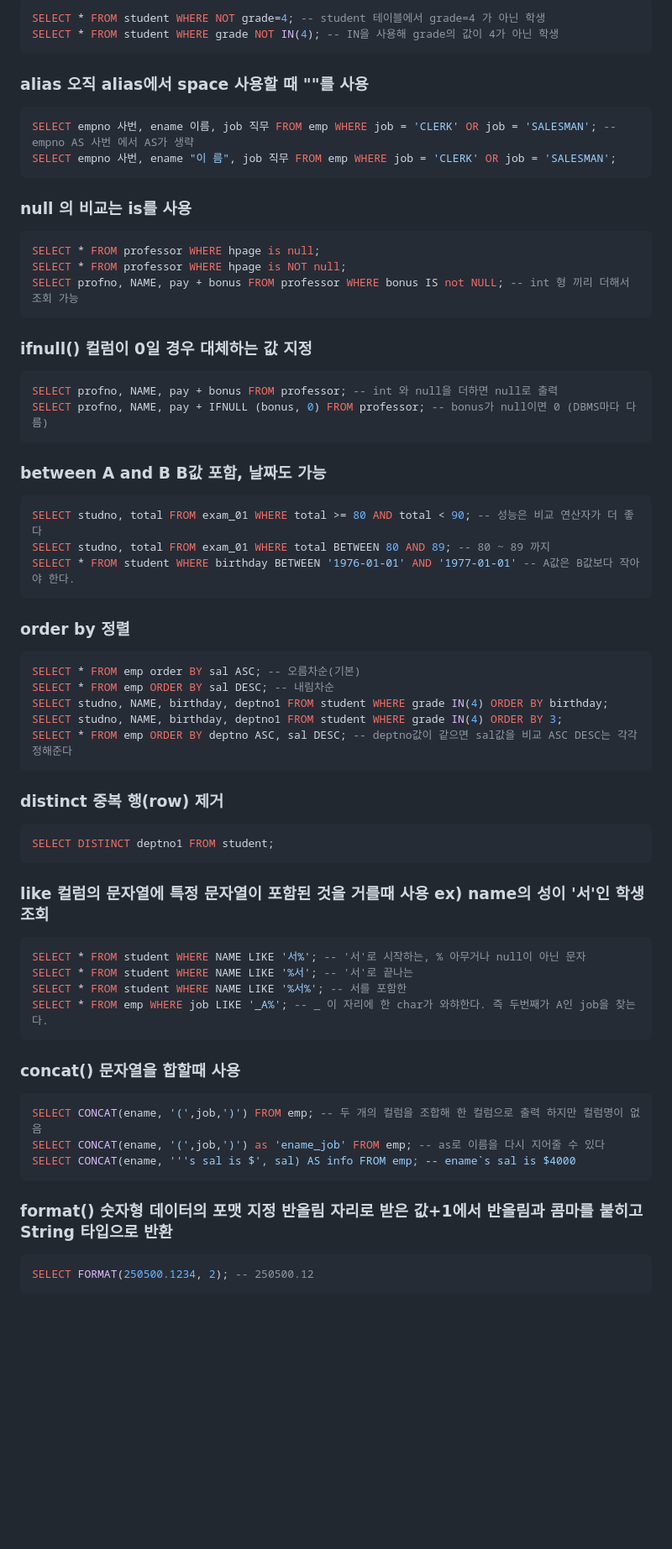
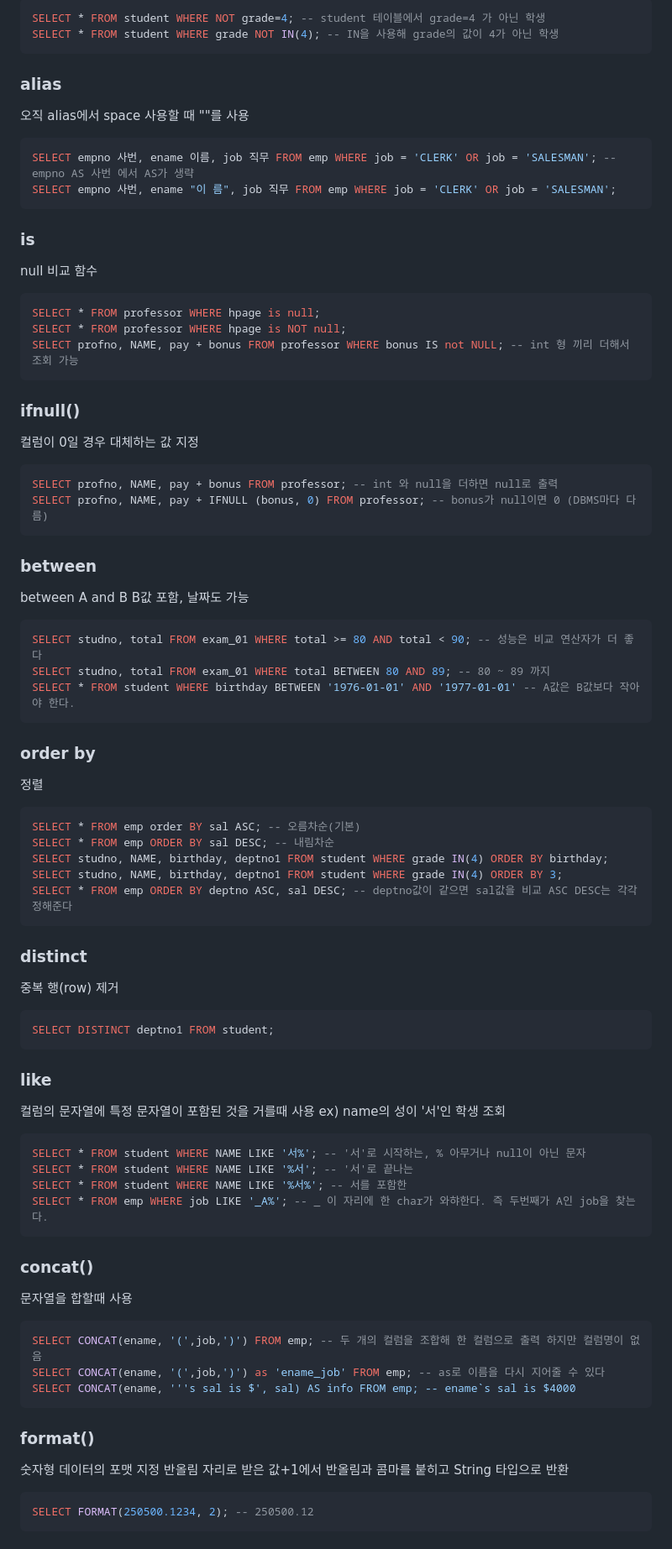
Before and after one commit to JeHa-An/KOSTA, a Markdown page: database/SQL.md, the part around one of its changes. Shown at 84% size. Rendered like a GitHub page; blank space fills up the shorter version.

````diff
--- a/database/SQL.md
+++ b/database/SQL.md
@@ -31,30 +33,35 @@ SELECT empno, ename, job FROM emp WHERE job = 'CLERK' OR job = 'SALESMAN'; --
 SELECT * FROM student WHERE NOT grade=4; -- student 테이블에서 grade=4 가 아닌 학생
 SELECT * FROM student WHERE grade NOT IN(4); -- IN을 사용해 grade의 값이 4가 아닌 학생
 ```
-### alias 오직 alias에서 space 사용할 때 ""를 사용
+### alias
+오직 alias에서 space 사용할 때 ""를 사용
 ```SQL
 SELECT empno 사번, ename 이름, job 직무 FROM emp WHERE job = 'CLERK' OR job = 'SALESMAN'; -- empno AS 사번 에서 AS가 생략
 SELECT empno 사번, ename "이 름", job 직무 FROM emp WHERE job = 'CLERK' OR job = 'SALESMAN';
 ```
-### null 의 비교는 is를 사용
+### is
+null 비교 함수
 ```SQL
 SELECT * FROM professor WHERE hpage is null;
 SELECT * FROM professor WHERE hpage is NOT null;
 SELECT profno, NAME, pay + bonus FROM professor WHERE bonus IS not NULL; -- int 형 끼리 더해서 조회 가능
 ```
 
-### ifnull() 컬럼이 0일 경우 대체하는 값 지정
+### ifnull()
+컬럼이 0일 경우 대체하는 값 지정
 ```sql
 SELECT profno, NAME, pay + bonus FROM professor; -- int 와 null을 더하면 null로 출력
 SELECT profno, NAME, pay + IFNULL (bonus, 0) FROM professor; -- bonus가 null이면 0 (DBMS마다 다름)
 ```
-### between A and B B값 포함, 날짜도 가능
+### between
+between A and B B값 포함, 날짜도 가능
 ```sql
 SELECT studno, total FROM exam_01 WHERE total >= 80 AND total < 90; -- 성능은 비교 연산자가 더 좋다
 SELECT studno, total FROM exam_01 WHERE total BETWEEN 80 AND 89; -- 80 ~ 89 까지
 SELECT * FROM student WHERE birthday BETWEEN '1976-01-01' AND '1977-01-01' -- A값은 B값보다 작아야 한다.
 ```
-### order by 정렬
+### order by
+정렬
 ```sql
 SELECT * FROM emp order BY sal ASC; -- 오름차순(기본)
 SELECT * FROM emp ORDER BY sal DESC; -- 내림차순
@@ -63,12 +70,14 @@ SELECT studno, NAME, birthday, deptno1 FROM student WHERE grade IN(4) ORDER BY 3
 SELECT * FROM emp ORDER BY deptno ASC, sal DESC; -- deptno값이 같으면 sal값을 비교 ASC DESC는 각각 정해준다
 ```
 
-### distinct 중복 행(row) 제거
+### distinct
+중복 행(row) 제거
 ```sql
 SELECT DISTINCT deptno1 FROM student;
 ```
 
-### like 컬럼의 문자열에 특정 문자열이 포함된 것을 거를때 사용 ex) name의 성이 '서'인 학생 조회
+### like
+컬럼의 문자열에 특정 문자열이 포함된 것을 거를때 사용 ex) name의 성이 '서'인 학생 조회
 ```sql
 SELECT * FROM student WHERE NAME LIKE '서%'; -- '서'로 시작하는, % 아무거나 null이 아닌 문자
 SELECT * FROM student WHERE NAME LIKE '%서'; -- '서'로 끝나는
@@ -76,13 +85,15 @@ SELECT * FROM student WHERE NAME LIKE '%서%'; -- 서를 포함한
 SELECT * FROM emp WHERE job LIKE '_A%'; -- _ 이 자리에 한 char가 와햐한다. 즉 두번째가 A인 job을 찾는다.
 ```
 
-### concat() 문자열을 합할때 사용
+### concat()
+문자열을 합할때 사용
 ```sql
 SELECT CONCAT(ename, '(',job,')') FROM emp; -- 두 개의 컬럼을 조합해 한 컬럼으로 출력 하지만 컬럼명이 없음
 SELECT CONCAT(ename, '(',job,')') as 'ename_job' FROM emp; -- as로 이름을 다시 지어줄 수 있다
 SELECT CONCAT(ename, '''s sal is $', sal) AS info FROM emp; -- ename`s sal is $4000
 ```
-### format() 숫자형 데이터의 포맷 지정 반올림 자리로 받은 값+1에서 반올림과 콤마를 붙히고 String 타입으로 반환
+### format()
+숫자형 데이터의 포맷 지정 반올림 자리로 받은 값+1에서 반올림과 콤마를 붙히고 String 타입으로 반환
 ```sql
 SELECT FORMAT(250500.1234, 2); -- 250500.12
 ```
````
Also changed, not shown: other parts of database/SQL.md (+30 -20 lines).
